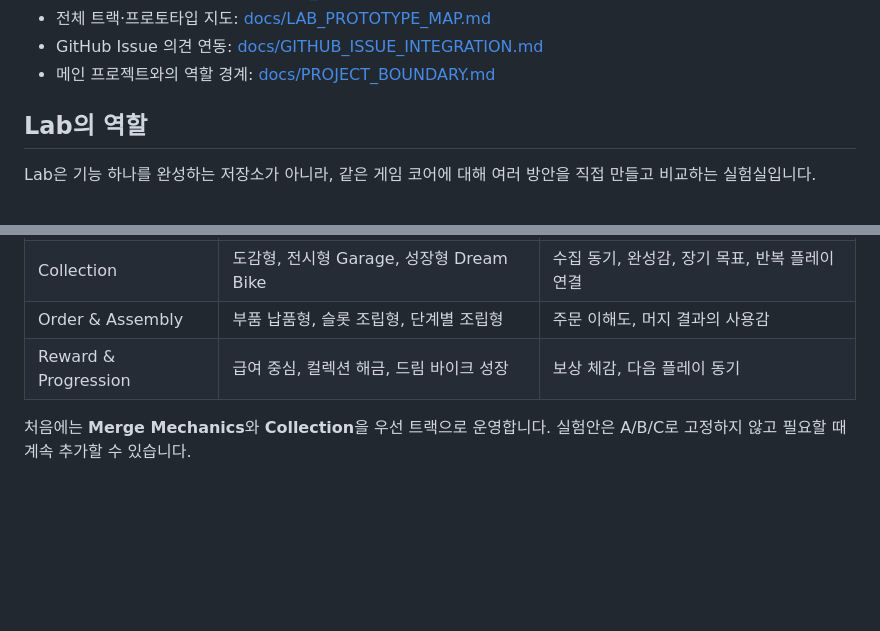
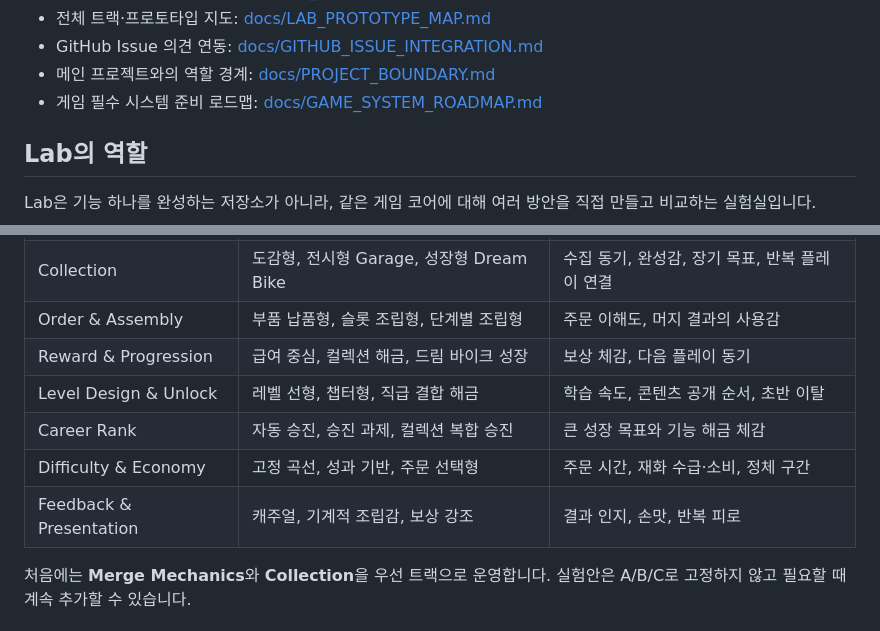
Before and after one commit to aigemro/dream-bike-garage-lab, a Markdown page: README.md, 2 parts joined by grey strips. GitHub-like rendering; blank space fills up the shorter version.

Commit message:
docs: link essential game systems roadmap

```diff
--- a/README.md
+++ b/README.md
@@ -12,6 +12,7 @@
 - 전체 트랙·프로토타입 지도: [docs/LAB_PROTOTYPE_MAP.md](docs/LAB_PROTOTYPE_MAP.md)
 - GitHub Issue 의견 연동: [docs/GITHUB_ISSUE_INTEGRATION.md](docs/GITHUB_ISSUE_INTEGRATION.md)
 - 메인 프로젝트와의 역할 경계: [docs/PROJECT_BOUNDARY.md](docs/PROJECT_BOUNDARY.md)
+- 게임 필수 시스템 준비 로드맵: [docs/GAME_SYSTEM_ROADMAP.md](docs/GAME_SYSTEM_ROADMAP.md)
 
 ## Lab의 역할
 
@@ -41,6 +42,10 @@ Lab은 기능 하나를 완성하는 저장소가 아니라, 같은 게임 코
 | Collection | 도감형, 전시형 Garage, 성장형 Dream Bike | 수집 동기, 완성감, 장기 목표, 반복 플레이 연결 |
 | Order & Assembly | 부품 납품형, 슬롯 조립형, 단계별 조립형 | 주문 이해도, 머지 결과의 사용감 |
 | Reward & Progression | 급여 중심, 컬렉션 해금, 드림 바이크 성장 | 보상 체감, 다음 플레이 동기 |
+| Level Design & Unlock | 레벨 선형, 챕터형, 직급 결합 해금 | 학습 속도, 콘텐츠 공개 순서, 초반 이탈 |
+| Career Rank | 자동 승진, 승진 과제, 컬렉션 복합 승진 | 큰 성장 목표와 기능 해금 체감 |
+| Difficulty & Economy | 고정 곡선, 성과 기반, 주문 선택형 | 주문 시간, 재화 수급·소비, 정체 구간 |
+| Feedback & Presentation | 캐주얼, 기계적 조립감, 보상 강조 | 결과 인지, 손맛, 반복 피로 |
 
 처음에는 **Merge Mechanics**와 **Collection**을 우선 트랙으로 운영합니다. 실험안은 A/B/C로 고정하지 않고 필요할 때 계속 추가할 수 있습니다.
 
```
